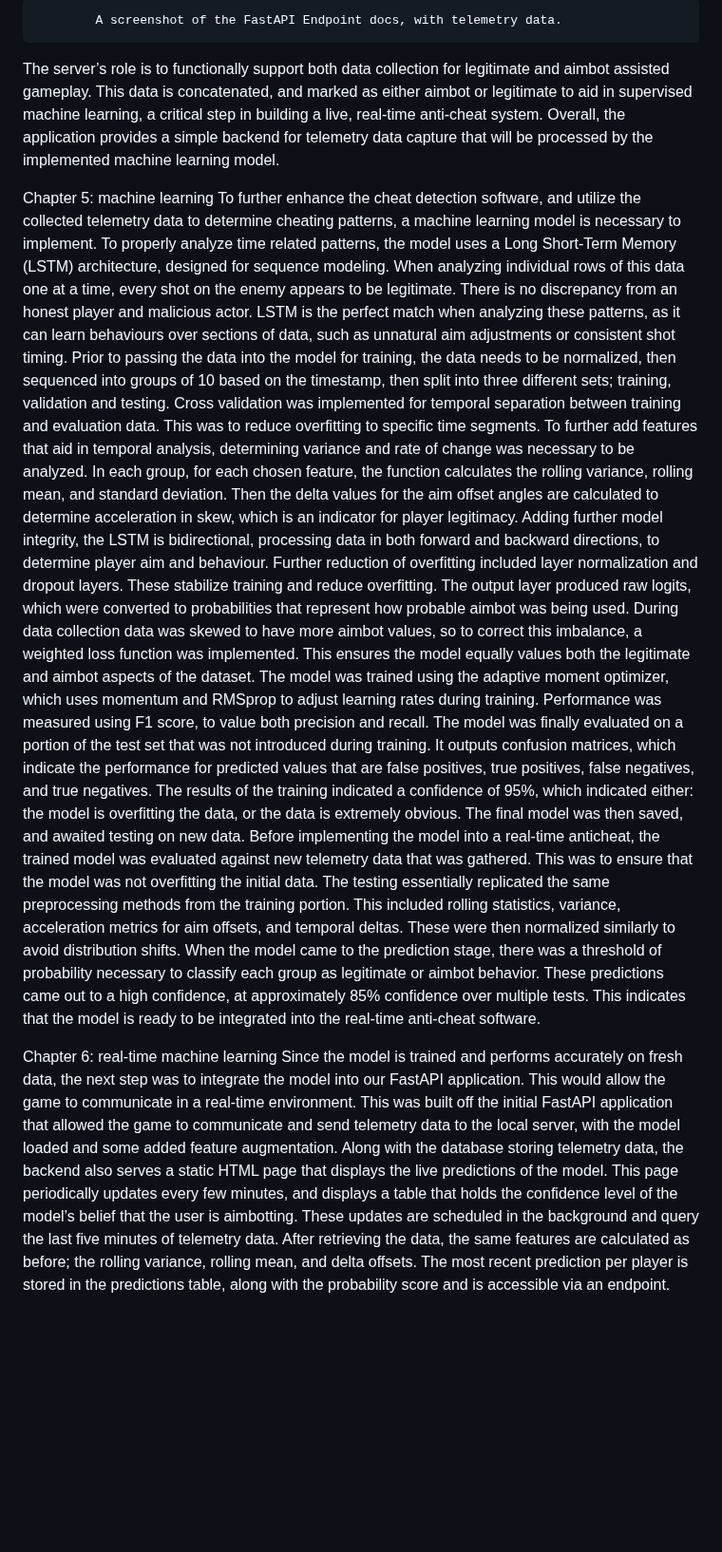
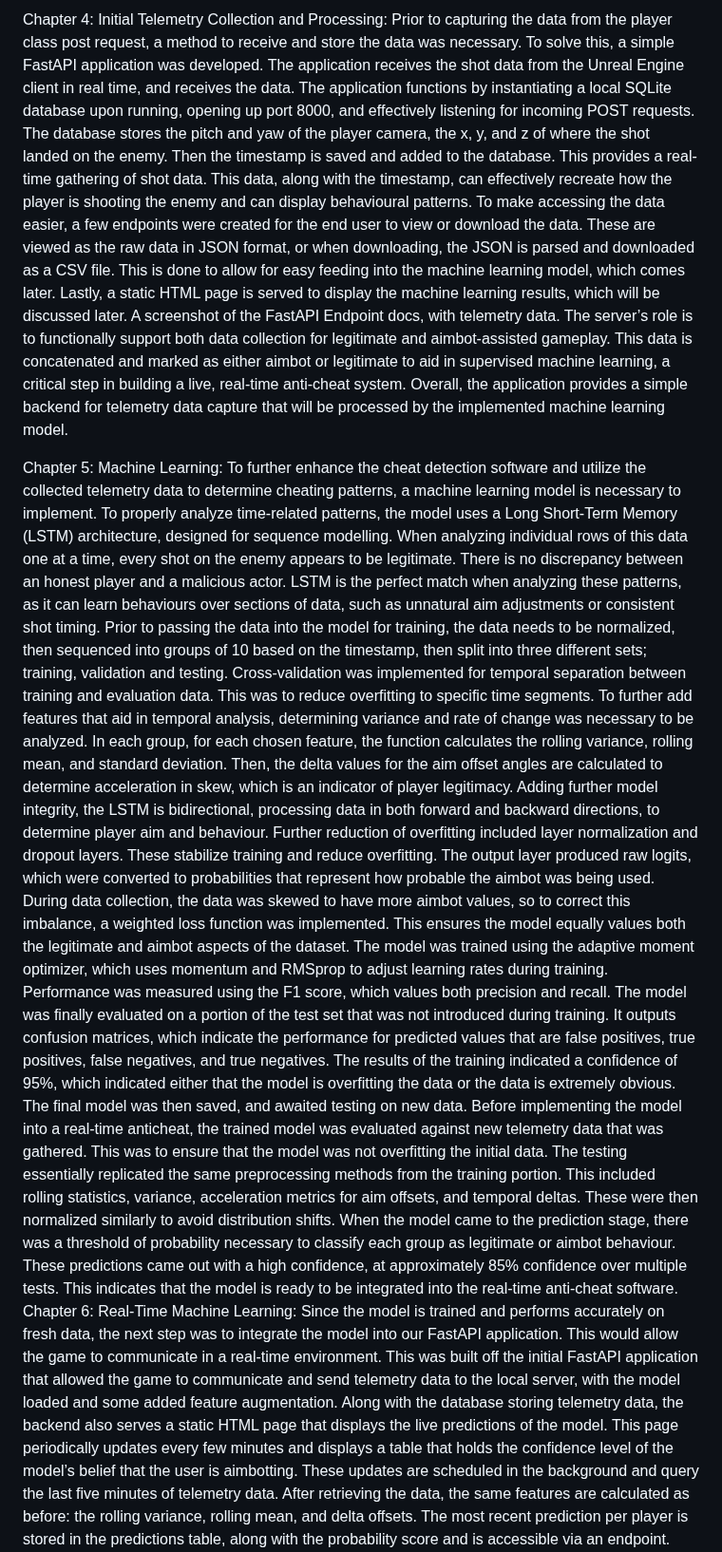
Before and after one commit to wcraske/MachineLearningAntiCheat, a Markdown page: README.md, the part around one of its changes. Shown at 95% size. Drawn GitHub-style; blank space fills up the shorter version.

```diff
--- a/README.md
+++ b/README.md
@@ -35,19 +132,79 @@ To make accessing the data easier, a few endpoints were created for the end user
 
 
-			A screenshot of the FastAPI Endpoint docs, with telemetry data.
-
-The server’s role is to functionally support both data collection for legitimate and aimbot assisted gameplay. This data is concatenated, and marked as either aimbot or legitimate to aid in supervised machine learning, a critical step in building a live, real-time anti-cheat system. Overall, the application provides a simple backend for telemetry data capture that will be processed by the implemented machine learning model.
-
-Chapter 5: machine learning
-To further enhance the cheat detection software, and utilize the collected telemetry data to determine cheating patterns, a machine learning model is necessary to implement.
-To properly analyze time related patterns, the model uses a Long Short-Term Memory (LSTM) architecture, designed for sequence modeling. When analyzing individual rows of this data one at a time, every shot on the enemy appears to be legitimate. There is no discrepancy from an honest player and malicious actor. LSTM is the perfect match when analyzing these patterns, as it can learn behaviours over sections of data, such as unnatural aim adjustments or consistent shot timing. Prior to passing the data into the model for training, the data needs to be normalized, then sequenced into groups of 10 based on the timestamp, then split into three different sets; training, validation and testing. Cross validation was implemented for temporal separation between training and evaluation data. This was to reduce overfitting to specific time segments. To further add features that aid in temporal analysis, determining variance and rate of change was necessary to be analyzed. In each group, for each chosen feature, the function calculates the rolling variance, rolling mean, and standard deviation. Then the delta values for the aim offset angles are calculated to determine acceleration in skew, which is an indicator for player legitimacy.
-Adding further model integrity, the LSTM is bidirectional, processing data in both forward and backward directions, to determine player aim and behaviour. Further reduction of overfitting included layer normalization and dropout layers. These stabilize training and reduce overfitting. The output layer produced raw logits, which were converted to probabilities that represent how probable aimbot was being used. During data collection data was skewed to have more aimbot values, so to correct this imbalance, a weighted loss function was implemented. This ensures the model equally values both the legitimate and aimbot aspects of the dataset. The model was trained using the adaptive moment optimizer, which uses momentum and RMSprop to adjust learning rates during training. Performance was measured using F1 score, to value both precision and recall.
-The model was finally evaluated on a portion of the test set that was not introduced during training. It outputs confusion matrices, which indicate the performance for predicted values that are false positives, true positives, false negatives, and true negatives. The results of the training indicated a confidence of 95%, which indicated either: the model is overfitting the data, or the data is extremely obvious. The final model was then saved, and awaited testing on new data.
-Before implementing the model into a real-time anticheat, the trained model was evaluated against new telemetry data that was gathered. This was to ensure that the model was not overfitting the initial data. The testing essentially replicated the same preprocessing methods from the training portion. This included rolling statistics, variance, acceleration metrics for aim offsets, and temporal deltas. These were then normalized similarly to avoid distribution shifts. When the model came to the prediction stage, there was a threshold of probability necessary to classify each group as legitimate or aimbot behavior. These predictions came out to a high confidence, at approximately 85% confidence over multiple tests. This indicates that the model is ready to be integrated into the real-time anti-cheat software.
-
-Chapter 6: real-time machine learning
-Since the model is trained and performs accurately on fresh data, the next step was to integrate the model into our FastAPI application. This would allow the game to communicate in a real-time environment. This was built off the initial FastAPI application that allowed the game to communicate and send telemetry data to the local server, with the model loaded and some added feature augmentation.
-Along with the database storing telemetry data, the backend also serves a static HTML page that displays the live predictions of the model. This page periodically updates every few minutes, and displays a table that holds the confidence level of the model’s belief that the user is aimbotting. These updates are scheduled in the background and query the last five minutes of telemetry data. After retrieving the data, the same features are calculated as before; the rolling variance, rolling mean, and delta offsets. The most recent prediction per player is stored in the predictions table, along with the probability score and is accessible via an endpoint.
+Chapter 4: Initial Telemetry Collection and Processing:
+Prior to capturing the data from the player class post request, a method to receive and
+store the data was necessary. To solve this, a simple FastAPI application was developed. The
+application receives the shot data from the Unreal Engine client in real time, and receives the
+data. The application functions by instantiating a local SQLite database upon running, opening
+up port 8000, and effectively listening for incoming POST requests. The database stores the pitch
+and yaw of the player camera, the x, y, and z of where the shot landed on the enemy. Then the
+timestamp is saved and added to the database. This provides a real-time gathering of shot data.
+This data, along with the timestamp, can effectively recreate how the player is shooting the
+enemy and can display behavioural patterns.
+To make accessing the data easier, a few endpoints were created for the end user to view or
+download the data. These are viewed as the raw data in JSON format, or when downloading, the
+JSON is parsed and downloaded as a CSV file. This is done to allow for easy feeding into the
+machine learning model, which comes later. Lastly, a static HTML page is served to display the
+machine learning results, which will be discussed later.
+A screenshot of the FastAPI Endpoint docs, with telemetry data.
+The server’s role is to functionally support both data collection for legitimate and aimbot-assisted
+gameplay. This data is concatenated and marked as either aimbot or legitimate to aid in
+supervised machine learning, a critical step in building a live, real-time anti-cheat system.
+Overall, the application provides a simple backend for telemetry data capture that will be
+processed by the implemented machine learning model.
 
 
+Chapter 5: Machine Learning:
+To further enhance the cheat detection software and utilize the collected telemetry data to
+determine cheating patterns, a machine learning model is necessary to implement. To properly
+analyze time-related patterns, the model uses a Long Short-Term Memory (LSTM) architecture,
+designed for sequence modelling. When analyzing individual rows of this data one at a time,
+every shot on the enemy appears to be legitimate. There is no discrepancy between an honest
+player and a malicious actor. LSTM is the perfect match when analyzing these patterns, as it can
+learn behaviours over sections of data, such as unnatural aim adjustments or consistent shot
+timing. Prior to passing the data into the model for training, the data needs to be normalized, then
+sequenced into groups of 10 based on the timestamp, then split into three different sets; training,
+validation and testing. Cross-validation was implemented for temporal separation between
+training and evaluation data. This was to reduce overfitting to specific time segments. To further
+add features that aid in temporal analysis, determining variance and rate of change was necessary
+to be analyzed. In each group, for each chosen feature, the function calculates the rolling
+variance, rolling mean, and standard deviation. Then, the delta values for the aim offset angles
+are calculated to determine acceleration in skew, which is an indicator of player legitimacy.
+Adding further model integrity, the LSTM is bidirectional, processing data in both forward and
+backward directions, to determine player aim and behaviour. Further reduction of overfitting
+included layer normalization and dropout layers. These stabilize training and reduce overfitting.
+The output layer produced raw logits, which were converted to probabilities that represent how
+probable the aimbot was being used. During data collection, the data was skewed to have more
+aimbot values, so to correct this imbalance, a weighted loss function was implemented. This
+ensures the model equally values both the legitimate and aimbot aspects of the dataset. The
+model was trained using the adaptive moment optimizer, which uses momentum and RMSprop
+to adjust learning rates during training. Performance was measured using the F1 score, which
+values both precision and recall.
+The model was finally evaluated on a portion of the test set that was not introduced during
+training. It outputs confusion matrices, which indicate the performance for predicted values that
+are false positives, true positives, false negatives, and true negatives. The results of the training
+indicated a confidence of 95%, which indicated either that the model is overfitting the data or the
+data is extremely obvious. The final model was then saved, and awaited testing on new data.
+Before implementing the model into a real-time anticheat, the trained model was evaluated
+against new telemetry data that was gathered. This was to ensure that the model was not
+overfitting the initial data. The testing essentially replicated the same preprocessing methods
+from the training portion. This included rolling statistics, variance, acceleration metrics for aim
+offsets, and temporal deltas. These were then normalized similarly to avoid distribution shifts.
+When the model came to the prediction stage, there was a threshold of probability necessary to
+classify each group as legitimate or aimbot behaviour. These predictions came out with a high
+confidence, at approximately 85% confidence over multiple tests. This indicates that the model is
+ready to be integrated into the real-time anti-cheat software.
+Chapter 6: Real-Time Machine Learning:
+Since the model is trained and performs accurately on fresh data, the next step was to
+integrate the model into our FastAPI application. This would allow the game to communicate in
+a real-time environment. This was built off the initial FastAPI application that allowed the game
+to communicate and send telemetry data to the local server, with the model loaded and some
+added feature augmentation.
+Along with the database storing telemetry data, the backend also serves a static HTML page that
+displays the live predictions of the model. This page periodically updates every few minutes and
+displays a table that holds the confidence level of the model’s belief that the user is aimbotting.
+These updates are scheduled in the background and query the last five minutes of telemetry data.
+After retrieving the data, the same features are calculated as before: the rolling variance, rolling
+mean, and delta offsets. The most recent prediction per player is stored in the predictions table,
+along with the probability score and is accessible via an endpoint.
 Screenshot of the static HTML served to display predictions of the model.
```
Also changed, not shown: other parts of README.md (+215 -48 lines).
